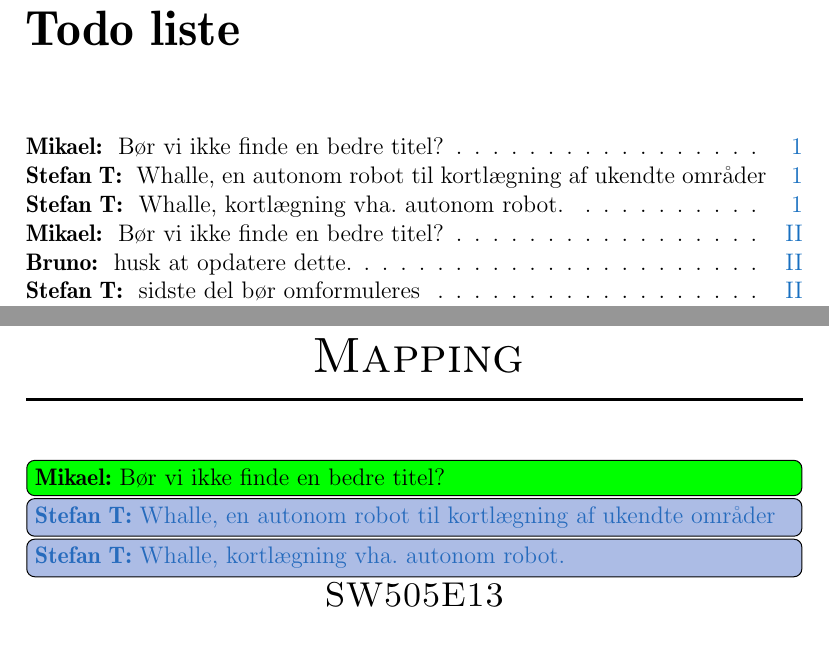
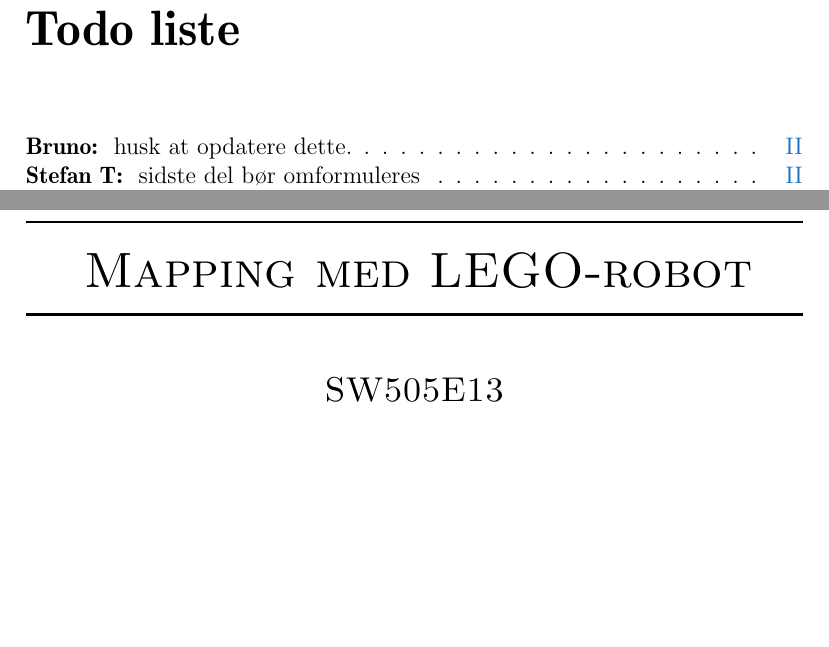
Before and after one commit to Thalmann/sw505-rapport, a LaTeX thesis (main.tex, which reads frontmatter/titelblad.tex): two parts of pages 1 and 3 of 115, joined at a grey line, cut so that both start at the same text, the shorter picture padded with empty space. Compiled offline with pdfLaTeX.

Commit message:
Todo: Ændret titel

```diff
--- a/frontmatter/titelblad.tex
+++ b/frontmatter/titelblad.tex
@@ -21,8 +21,7 @@
 	\parbox{8cm}{
 	\begin{description}
 		\item { \textbf{Titel:}}\\
-			Mapping
-			\mikael{Bør vi ikke finde en bedre titel?}
+			Mapping med LEGO-robot
     		\item { \textbf{Tema:}}\\
 			\raggedright Indlejrede systemer
 	\end{description}
--- a/main.tex
+++ b/main.tex
@@ -9,12 +9,9 @@
 \begin{center}
 
 \HRule \\[0.5cm]
-\textsc{ \Huge Mapping}\\
+\textsc{ \Huge Mapping med LEGO-robot}\\
 
 \HRule \\[1cm]
-\mikael{Bør vi ikke finde en bedre titel?}
-\thilemann{Whalle, en autonom robot til kortlægning af ukendte områder}
-\thilemann{Whalle, kortlægning vha. autonom robot.}
 
 \textsc{\Large SW505E13} \\[2cm]
 
```
